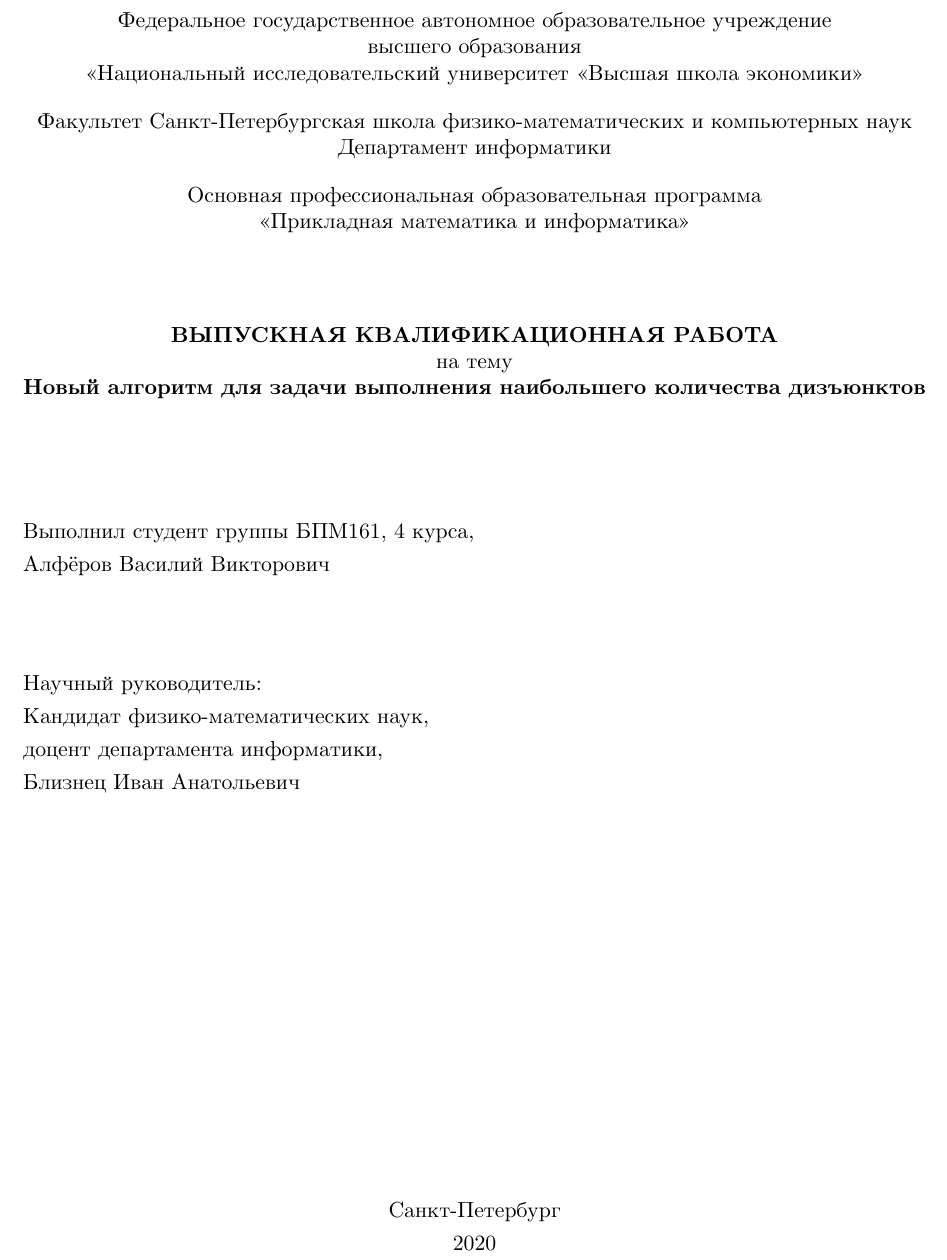
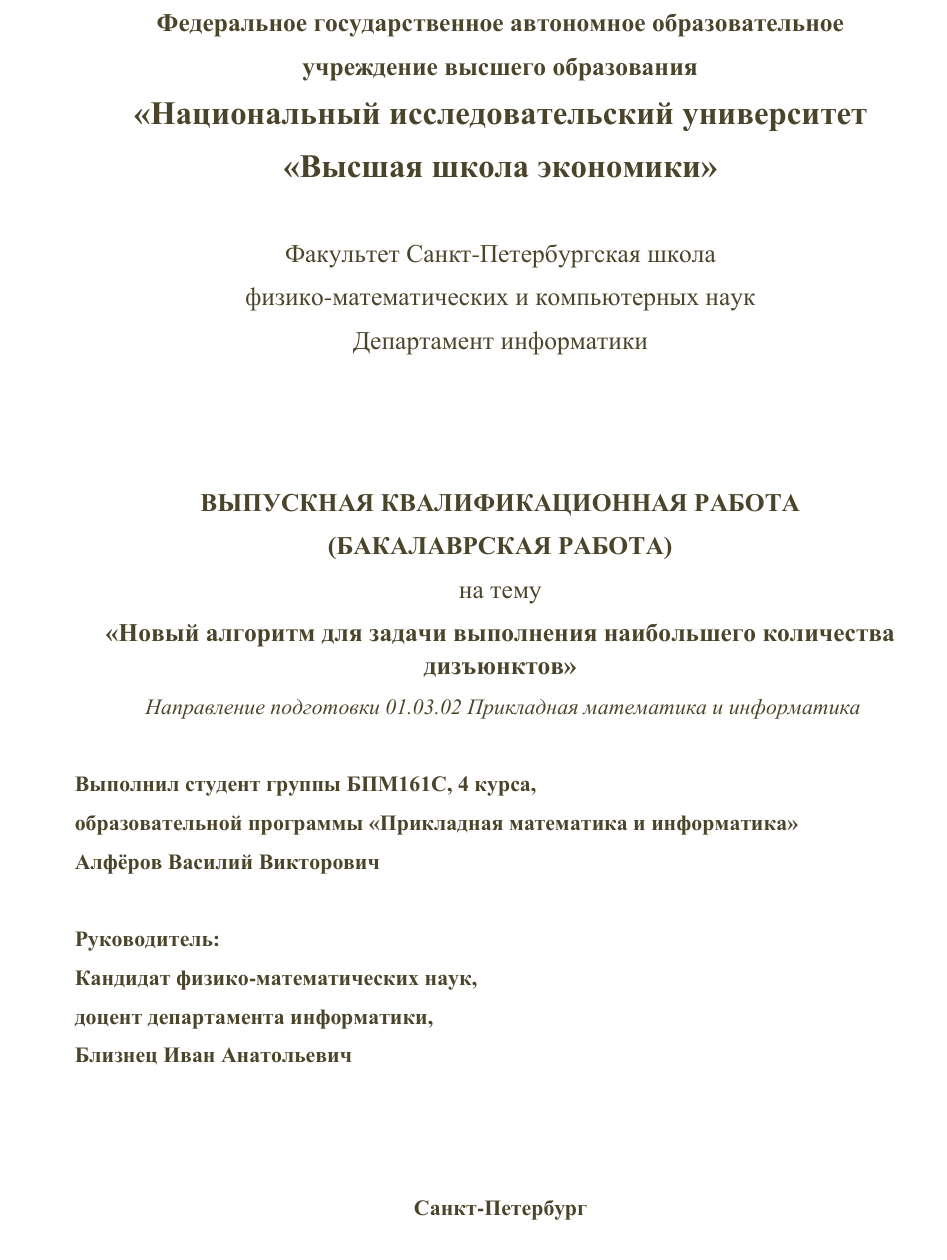
Before and after one commit to vasalf/bs-thesis, a LaTeX document (main.tex, which reads src/0-titlepage.tex): part of page 1 of 57, cut so that both start at the same text. Compiled offline with XeLaTeX.

Commit message:
Change titlepage to an approved one

```diff
--- a/main.tex
+++ b/main.tex
@@ -12,6 +12,7 @@
 \usepackage{lipsum}
 \usepackage{caption}
 \usepackage{multirow}
+\usepackage{pdfpages}
 
 \defaultfontfeatures{Ligatures={TeX}}
 \setmainfont{CMU Serif}
@@ -48,7 +49,7 @@
 \author{Алфёров Василий Викторович}
 
 \begin{document}
- \include{src/0-titlepage}
+ \includepdf{titlepage.pdf}
 
  \include{src/1-table-of-contents}
 
--- a/src/0-titlepage.tex
+++ /dev/null
@@ -1,60 +0,0 @@
-\def\ignore#1{}
-\let\orignewcommand\newcommand
-\let\origNeedsTeXFormat\NeedsTeXFormat
-
-\let\newcommand\renewcommand
-\makeatletter
-\input{size12.clo}%
-\makeatother
-\let\newcommand\orignewcommand
-
-\makeatletter
-\begin{titlepage}
- \newgeometry{top=2cm,bottom=2cm,left=2cm,right=1.5cm,nohead,includeheadfoot}
- \setlength{\parskip}{1em}
- \setlength{\parindent}{0pt}
- \setstretch{1.0}
- \begin{center}
-  Федеральное государственное автономное образовательное учреждение \\
-  высшего образования \\
-  «Национальный исследовательский университет «Высшая школа экономики»
-
-  Факультет Санкт-Петербургская школа физико-математических и компьютерных наук \\
-  Департамент информатики
-
-  Основная профессиональная образовательная программа \\
-  «Прикладная математика и информатика»
-
-  \vspace{3em}
-
-  {\bfseries ВЫПУСКНАЯ КВАЛИФИКАЦИОННАЯ РАБОТА} \\
-  на тему \\
-  {\bfseries\@title}
- \end{center}
-
- \vspace{3em}
-
- \onehalfspacing
-
- Выполнил студент группы БПМ161, 4 курса, \\
- \@author
-
- \vspace{3em}
-
- Научный руководитель: \\
- Кандидат физико-математических наук, \\
- доцент департамента информатики, \\
- Близнец Иван Анатольевич
-
- \vfill
-
- \begin{center}
-  Санкт-Петербург \\
-  2020
- \end{center}
-\end{titlepage}
-\makeatother
-
-\let\NeedsTeXFormat\ignore
-\let\newcommand\renewcommand
-\makeatletter
```
Also changed, not shown: main.pdf, titlepage.pdf (added), src/0-titlepage.tex (8 more changed lines).
